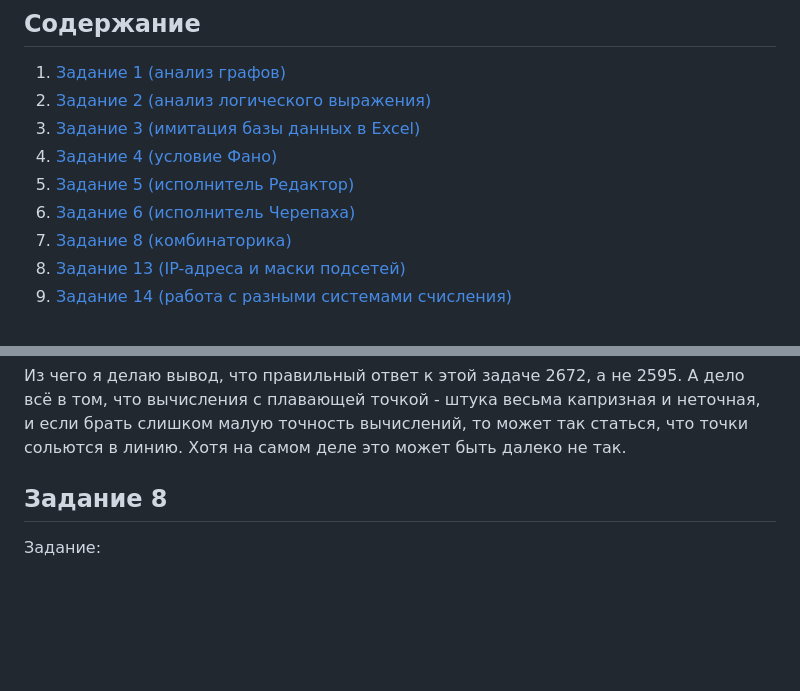
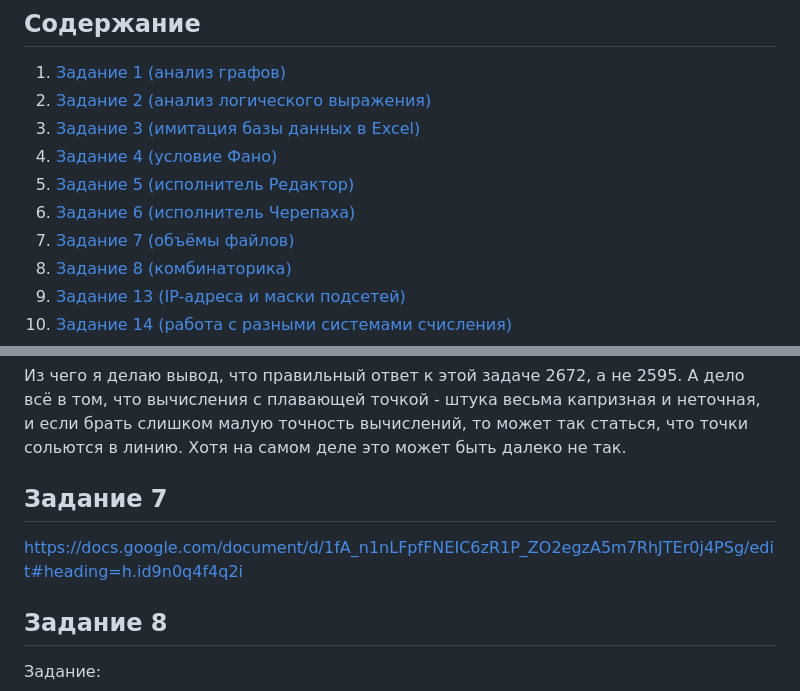
Before and after one commit to isbur-tutorship/inf-ege, a Markdown page: README.md, 2 parts joined by grey strips. GitHub-like rendering; blank space fills up the shorter version.

```diff
--- a/README.md
+++ b/README.md
@@ -13,6 +13,7 @@ https://docs.google.com/document/d/1fA_n1nLFpfFNEIC6zR1P_ZO2egzA5m7RhJTEr0j4PSg/
 4.  [Задание 4 (условие Фано)](#задание-4)
 5.  [Задание 5 (исполнитель Редактор)](#задание-5)
 6.  [Задание 6 (исполнитель Черепаха)](#задание-6)
+7.  [Задание 7 (объёмы файлов)](#задание-7)
 8.  [Задание 8 (комбинаторика)](#задание-8)
 13. [Задание 13 (IP-адреса и маски подсетей)](#задание-13)
 14. [Задание 14 (работа с разными системами счисления)](#задание-14)
@@ -509,6 +510,10 @@ screen.mainloop()
 
 Из чего я делаю вывод, что правильный ответ к этой задаче 2672, а не 2595.
 А дело всё в том, что вычисления с плавающей точкой - штука весьма капризная и неточная, и если брать слишком малую точность вычислений, то может так статься, что точки сольются в линию. Хотя на самом деле это может быть далеко не так.
+
+## Задание 7
+
+https://docs.google.com/document/d/1fA_n1nLFpfFNEIC6zR1P_ZO2egzA5m7RhJTEr0j4PSg/edit#heading=h.id9n0q4f4q2i
 
 ## Задание 8
 
```
